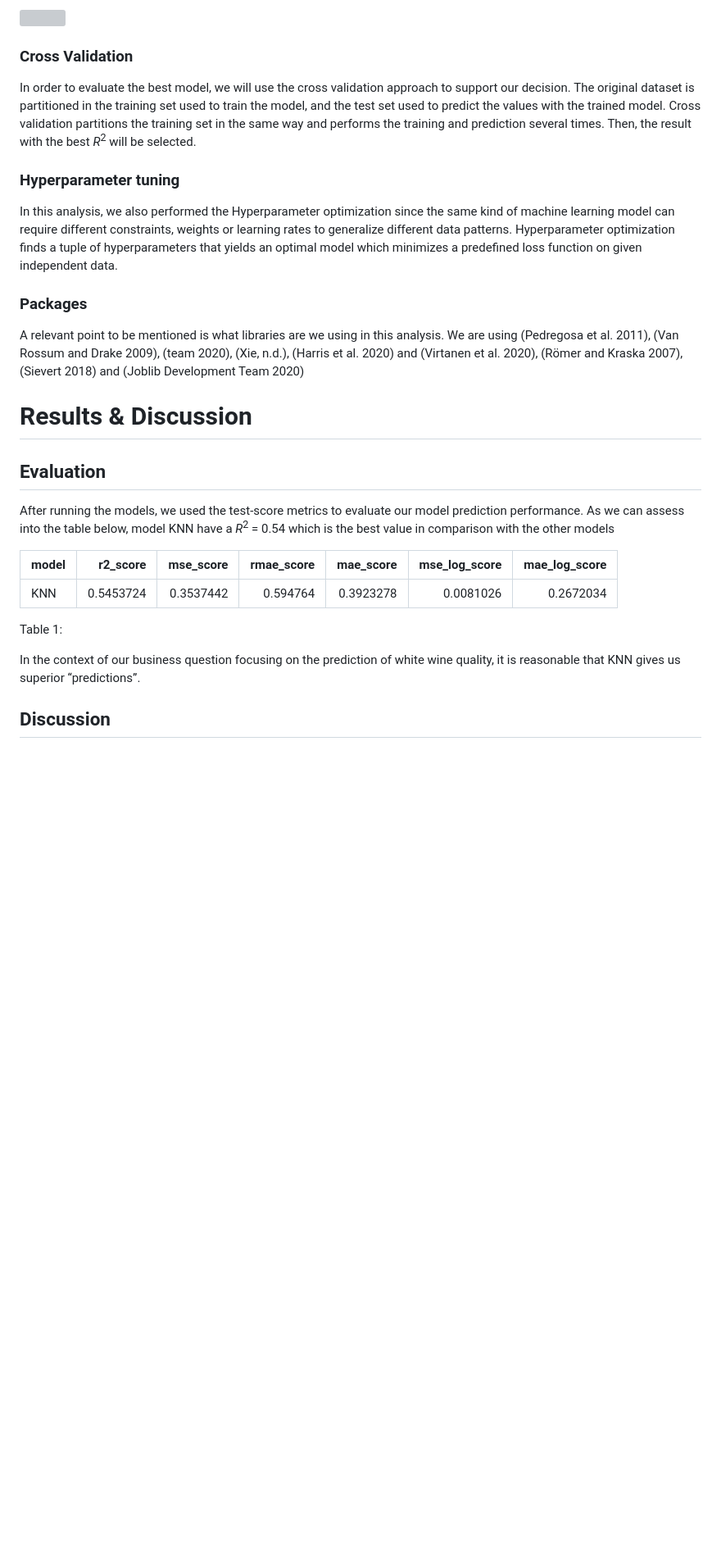
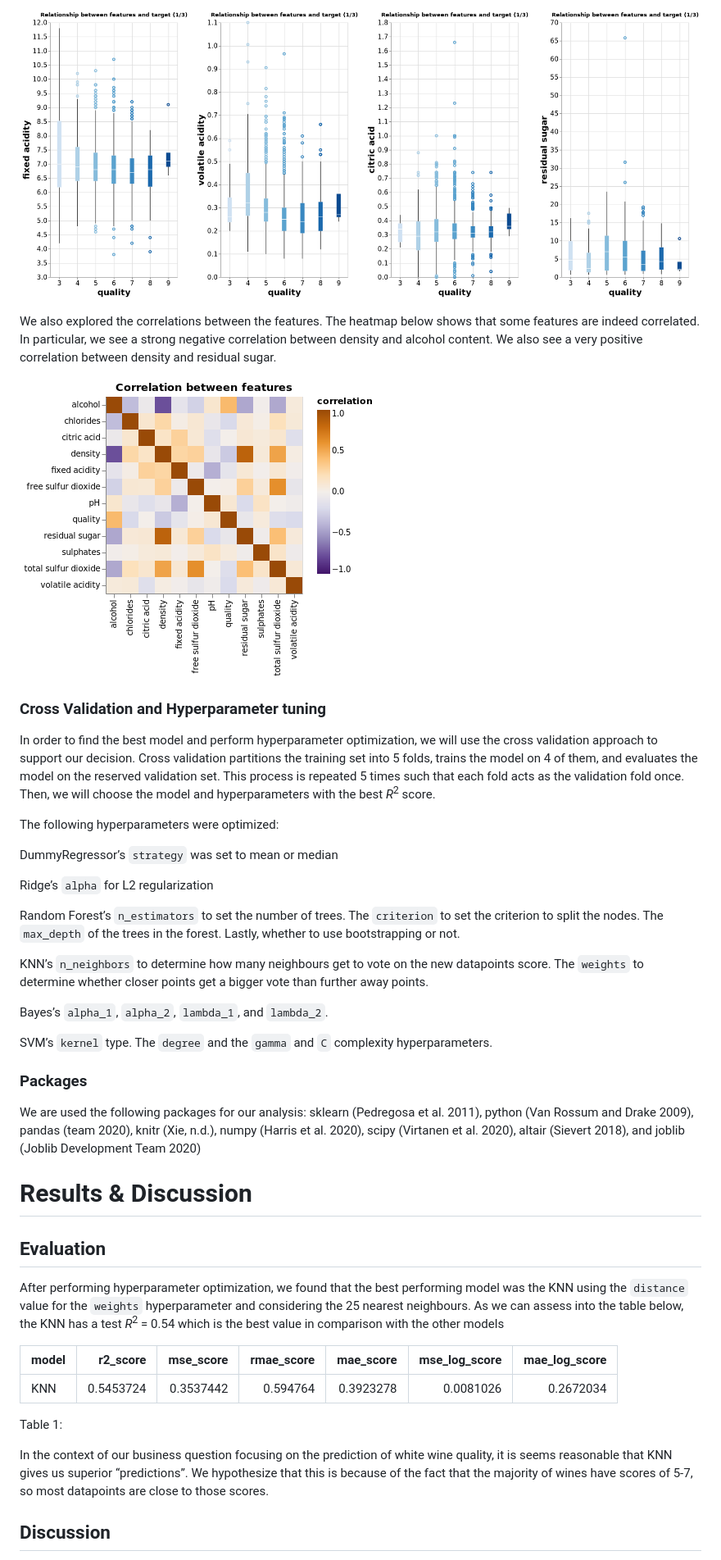
Before and after one commit to aldojasb/Group13_NamePending, a Markdown page: doc/Quality_white_wine_predictor.md, the part around the change printed below. Shown: that part at 82% size. Drawn GitHub-style; pictures changed too: results/heatmap.png; blank space fills up the shorter version; grey boxes are pictures that could not be loaded.

```diff
--- a/doc/Quality_white_wine_predictor.md
+++ b/doc/Quality_white_wine_predictor.md
@@ -185,41 +175,59 @@ The chart below can show up these findings:
 
-![](../results/relationship_between_individual_features_and_the_quality_1.PNG)<!-- -->
+![](../results/relationship_between_individual_features_and_the_quality_1.png)<!-- -->
 
-### Cross Validation
+We also explored the correlations between the features. The heatmap
+below shows that some features are indeed correlated. In particular, we
+see a strong negative correlation between density and alcohol content.
+We also see a very positive correlation between density and residual
+sugar.
 
-In order to evaluate the best model, we will use the cross validation
-approach to support our decision. The original dataset is partitioned in
-the training set used to train the model, and the test set used to
-predict the values with the trained model. Cross validation partitions
-the training set in the same way and performs the training and
-prediction several times. Then, the result with the best *R*<sup>2</sup>
-will be selected.
+![](../results/heatmap.png)<!-- -->
 
-### Hyperparameter tuning
+### Cross Validation and Hyperparameter tuning
 
-In this analysis, we also performed the Hyperparameter optimization
-since the same kind of machine learning model can require different
-constraints, weights or learning rates to generalize different data
-patterns. Hyperparameter optimization finds a tuple of hyperparameters
-that yields an optimal model which minimizes a predefined loss function
-on given independent data.
+In order to find the best model and perform hyperparameter optimization,
+we will use the cross validation approach to support our decision. Cross
+validation partitions the training set into 5 folds, trains the model on
+4 of them, and evaluates the model on the reserved validation set. This
+process is repeated 5 times such that each fold acts as the validation
+fold once. Then, we will choose the model and hyperparameters with the
+best *R*<sup>2</sup> score.
+
+The following hyperparameters were optimized:
+
+DummyRegressor’s `strategy` was set to mean or median
+
+Ridge’s `alpha` for L2 regularization
+
+Random Forest’s `n_estimators` to set the number of trees. The
+`criterion` to set the criterion to split the nodes. The `max_depth` of
+the trees in the forest. Lastly, whether to use bootstrapping or not.
+
+KNN’s `n_neighbors` to determine how many neighbours get to vote on the
+new datapoints score. The `weights` to determine whether closer points
+get a bigger vote than further away points.
+
+Bayes’s `alpha_1`, `alpha_2`, `lambda_1`, and `lambda_2`.
+
+SVM’s `kernel` type. The `degree` and the `gamma` and `C` complexity
+hyperparameters.
 
 ### Packages
 
-A relevant point to be mentioned is what libraries are we using in this
-analysis. We are using (Pedregosa et al. 2011), (Van Rossum and Drake
-2009), (team 2020), (Xie, n.d.), (Harris et al. 2020) and (Virtanen et
-al. 2020), (Römer and Kraska 2007), (Sievert 2018) and (Joblib
-Development Team 2020)
+We are used the following packages for our analysis: sklearn (Pedregosa
+et al. 2011), python (Van Rossum and Drake 2009), pandas (team 2020),
+knitr (Xie, n.d.), numpy (Harris et al. 2020), scipy (Virtanen et al.
+2020), altair (Sievert 2018), and joblib (Joblib Development Team 2020)
 
 # Results & Discussion
 
 ## **Evaluation**
 
-After running the models, we used the test-score metrics to evaluate our
-model prediction performance. As we can assess into the table below,
-model KNN have a *R*<sup>2</sup> = 0.54 which is the best value in
-comparison with the other models
+After performing hyperparameter optimization, we found that the best
+performing model was the KNN using the `distance` value for the
+`weights` hyperparameter and considering the 25 nearest neighbours. As
+we can assess into the table below, the KNN has a test *R*<sup>2</sup> =
+0.54 which is the best value in comparison with the other models
 
 | model |  r2_score | mse_score | rmae_score | mae_score | mse_log_score | mae_log_score |
 |:------|----------:|----------:|-----------:|----------:|--------------:|--------------:|
@@ -228,8 +236,10 @@ comparison with the other models
 Table 1:
 
 In the context of our business question focusing on the prediction of
-white wine quality, it is reasonable that KNN gives us superior
-“predictions”.
+white wine quality, it is seems reasonable that KNN gives us superior
+“predictions”. We hypothesize that this is because of the fact that the
+majority of wines have scores of 5-7, so most datapoints are close to
+those scores.
 
 ## **Discussion**
 
```
Also changed, not shown: other parts of doc/Quality_white_wine_predictor.md (+71 -89 lines), README.md (+15 -8 lines), 2 other files.
